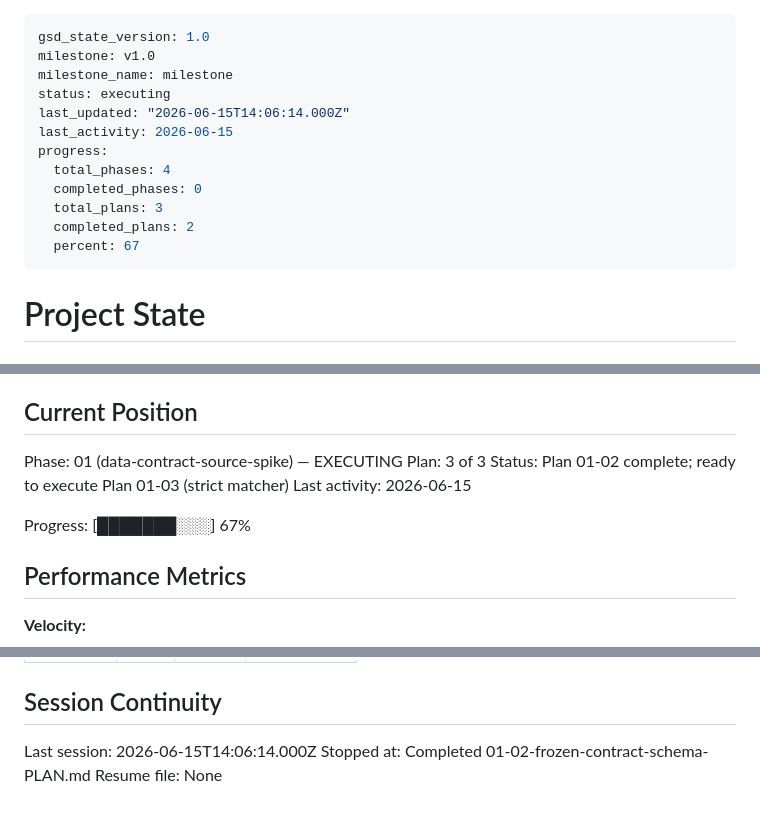
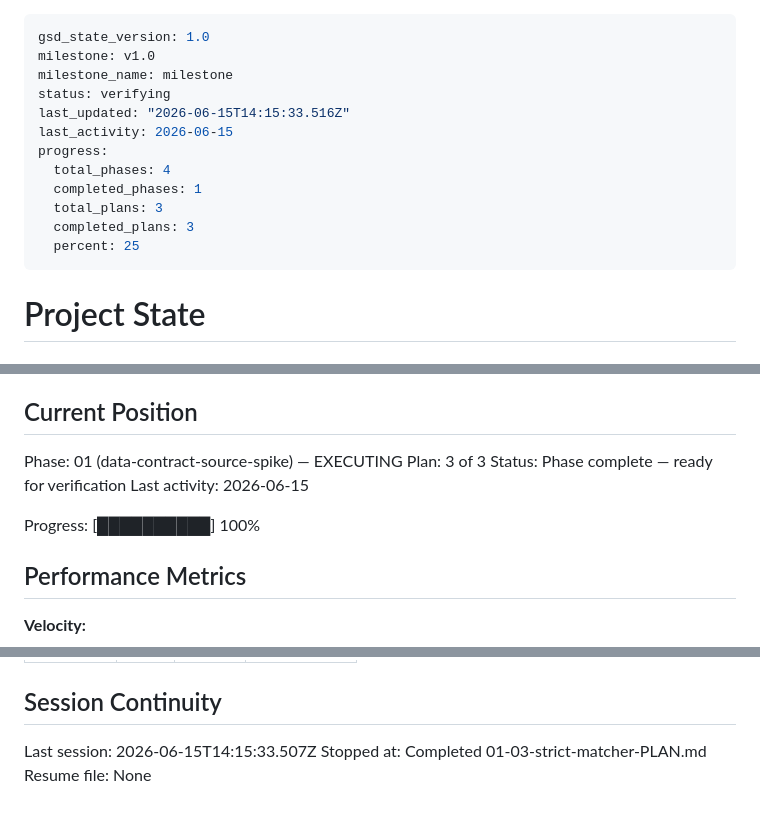
Before and after one commit to Polarfox-code-inc/ColaApp, a Markdown page: .planning/STATE.md, 3 parts joined by grey strips. GitHub-like rendering.

Commit message:
docs(01-03): complete strict-matcher plan

```diff
--- a/.planning/STATE.md
+++ b/.planning/STATE.md
@@ -2,15 +2,15 @@
 gsd_state_version: 1.0
 milestone: v1.0
 milestone_name: milestone
-status: executing
-last_updated: "2026-06-15T14:06:14.000Z"
+status: verifying
+last_updated: "2026-06-15T14:15:33.516Z"
 last_activity: 2026-06-15
 progress:
   total_phases: 4
-  completed_phases: 0
+  completed_phases: 1
   total_plans: 3
-  completed_plans: 2
-  percent: 67
+  completed_plans: 3
+  percent: 25
 ---
 
 # Project State
@@ -26,10 +26,10 @@ See: .planning/PROJECT.md (updated 2026-06-15)
 
 Phase: 01 (data-contract-source-spike) — EXECUTING
 Plan: 3 of 3
-Status: Plan 01-02 complete; ready to execute Plan 01-03 (strict matcher)
+Status: Phase complete — ready for verification
 Last activity: 2026-06-15
 
-Progress: [███████░░░] 67%
+Progress: [██████████] 100%
 
 ## Performance Metrics
 
@@ -88,6 +90,6 @@ Items acknowledged and carried forward from previous milestone close:
 
 ## Session Continuity
 
-Last session: 2026-06-15T14:06:14.000Z
-Stopped at: Completed 01-02-frozen-contract-schema-PLAN.md
+Last session: 2026-06-15T14:15:33.507Z
+Stopped at: Completed 01-03-strict-matcher-PLAN.md
 Resume file: None
```
Also changed, not shown: other parts of .planning/STATE.md (+2 -0 lines), .planning/ROADMAP.md (+3 -3 lines), 1 other file.
